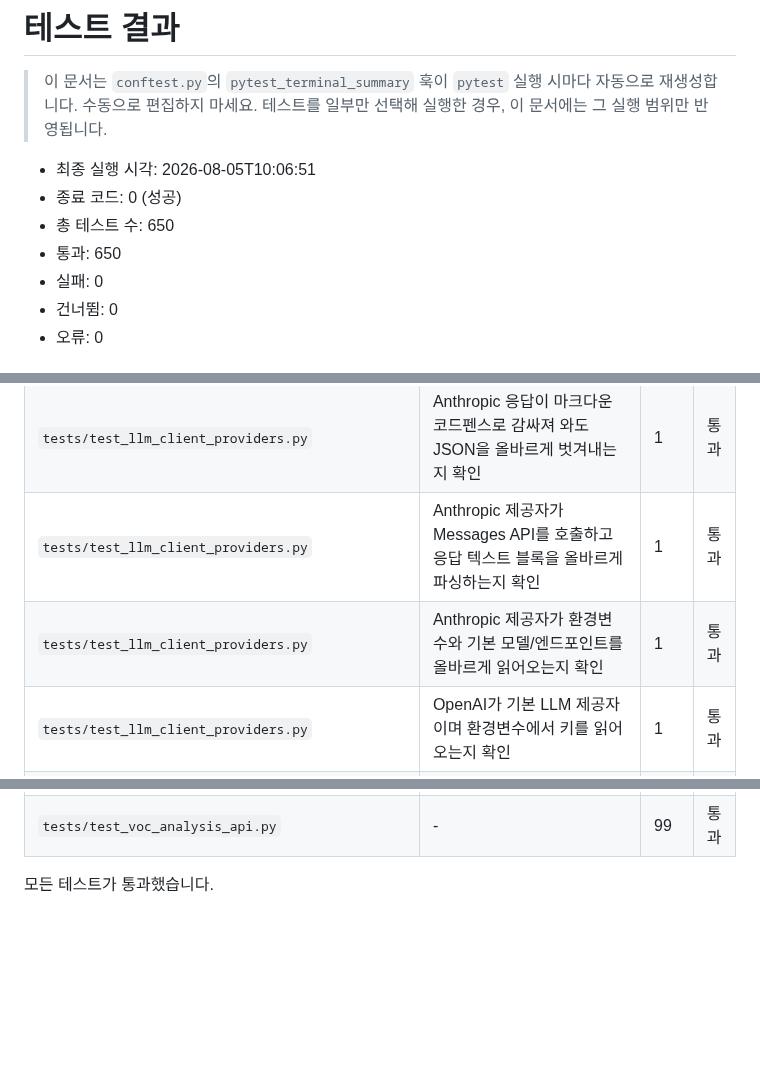
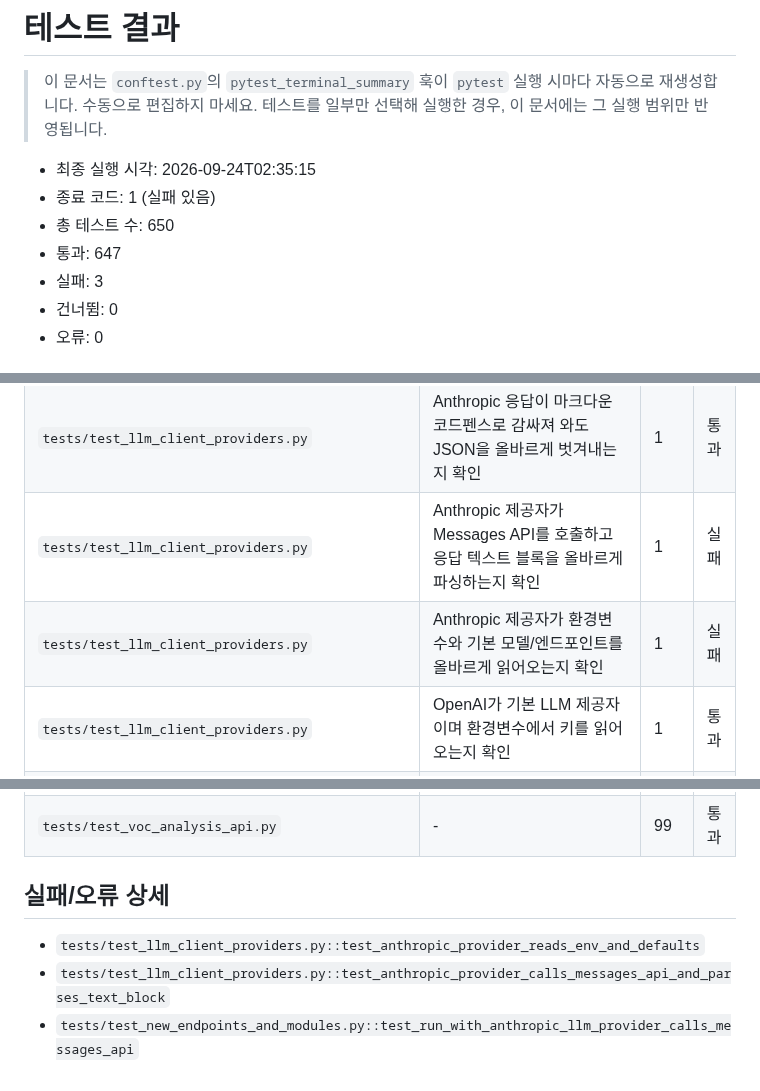
Before and after one commit to jongsu1002-star/ai_agent_quality_portfolio, a Markdown page: docs/테스트_결과.md, 3 parts joined by grey strips. GitHub-like rendering; blank space fills up the shorter version.

Commit message:
docs: 테스트 실행 결과 문서 갱신
conftest.py가 테스트 실행 시 자동 생성한 docs/테스트_결과.md를 반영.

Co-Authored-By: Claude Opus 5.5 <noreply@anthropic.com>
Claude-Session: https://claude.ai/code/session_01SyUYcSkNAZYZYdfBXSHALR

```diff
--- a/docs/테스트_결과.md
+++ b/docs/테스트_결과.md
@@ -3,11 +3,11 @@
 > 이 문서는 `conftest.py`의 `pytest_terminal_summary` 훅이 `pytest` 실행 시마다 자동으로 재생성합니다. 수동으로 편집하지 마세요.
 > 테스트를 일부만 선택해 실행한 경우, 이 문서에는 그 실행 범위만 반영됩니다.
 
-- 최종 실행 시각: 2026-08-05T10:06:51
-- 종료 코드: 0 (성공)
+- 최종 실행 시각: 2026-09-24T02:35:15
+- 종료 코드: 1 (실패 있음)
 - 총 테스트 수: 650
-- 통과: 650
-- 실패: 0
+- 통과: 647
+- 실패: 3
 - 건너뜀: 0
 - 오류: 0
 
@@ -67,8 +67,8 @@
 | `tests/test_isolation_regression.py` | - | 9 | 통과 |
 | `tests/test_jira_client.py` | - | 7 | 통과 |
 | `tests/test_llm_client_providers.py` | Anthropic 응답이 마크다운 코드펜스로 감싸져 와도 JSON을 올바르게 벗겨내는지 확인 | 1 | 통과 |
-| `tests/test_llm_client_providers.py` | Anthropic 제공자가 Messages API를 호출하고 응답 텍스트 블록을 올바르게 파싱하는지 확인 | 1 | 통과 |
-| `tests/test_llm_client_providers.py` | Anthropic 제공자가 환경변수와 기본 모델/엔드포인트를 올바르게 읽어오는지 확인 | 1 | 통과 |
+| `tests/test_llm_client_providers.py` | Anthropic 제공자가 Messages API를 호출하고 응답 텍스트 블록을 올바르게 파싱하는지 확인 | 1 | 실패 |
+| `tests/test_llm_client_providers.py` | Anthropic 제공자가 환경변수와 기본 모델/엔드포인트를 올바르게 읽어오는지 확인 | 1 | 실패 |
 | `tests/test_llm_client_providers.py` | OpenAI가 기본 LLM 제공자이며 환경변수에서 키를 읽어오는지 확인 | 1 | 통과 |
 | `tests/test_llm_client_providers.py` | 제공자를 '사용 안 함'으로 지정하면 키가 있어도 항상 비활성 상태인지 확인 | 1 | 통과 |
 | `tests/test_llm_client_providers.py` | 커스텀 제공자가 Authorization이 아닌 사용자 지정 헤더명으로 키를 전송하는지 확인 | 1 | 통과 |
@@ -128,4 +128,8 @@
 | `tests/test_voc_analysis.py` | - | 117 | 통과 |
 | `tests/test_voc_analysis_api.py` | - | 99 | 통과 |
 
-모든 테스트가 통과했습니다.
+## 실패/오류 상세
+
+- `tests/test_llm_client_providers.py::test_anthropic_provider_reads_env_and_defaults`
+- `tests/test_llm_client_providers.py::test_anthropic_provider_calls_messages_api_and_parses_text_block`
+- `tests/test_new_endpoints_and_modules.py::test_run_with_anthropic_llm_provider_calls_messages_api`
```
Also changed, not shown: other parts of docs/테스트_결과.md (+1 -1 lines).
